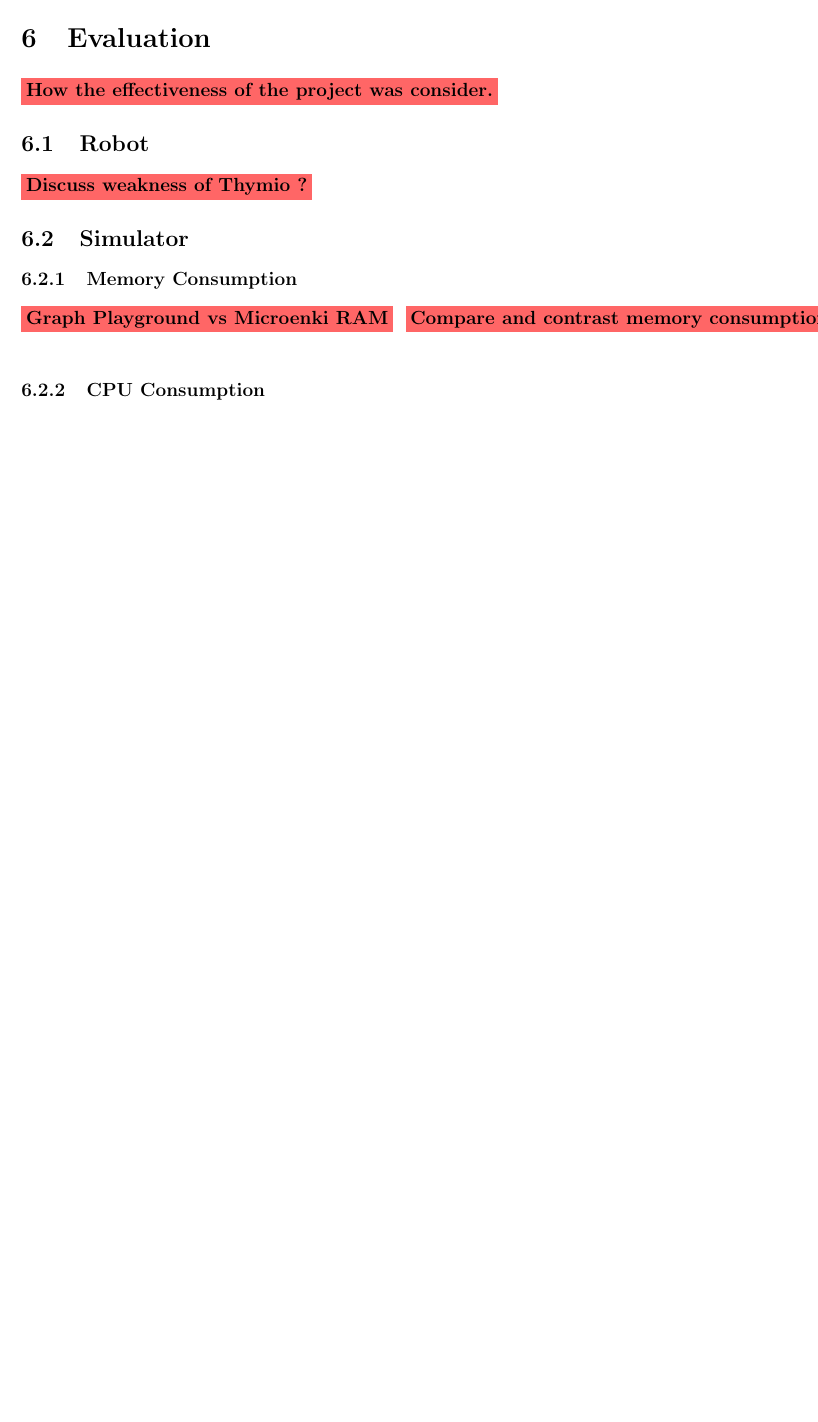
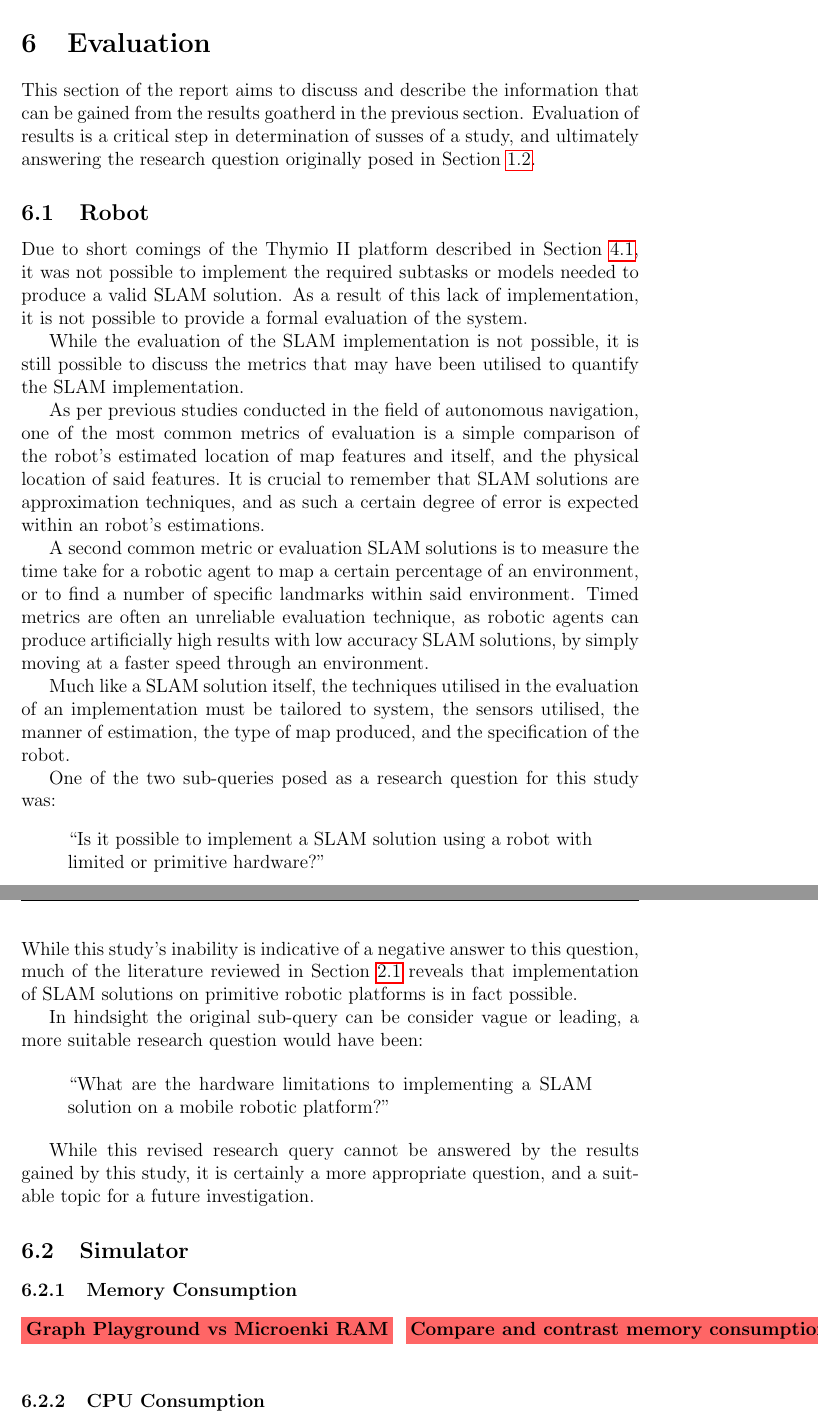
Before and after one commit to neaop/set11516_report, a LaTeX paper (tex/report.tex, which reads tex/report_evaluation.tex): part of page 30 of 39 before the commit and two parts of pages 30 and 31 of 40 after it, the two joined at a grey line, cut so that both start at the same text, the shorter picture padded with empty space. Compiled offline with pdfLaTeX.

Commit message:
Add to robot evaluation

```diff
--- a/tex/report_evaluation.tex
+++ b/tex/report_evaluation.tex
@@ -1,8 +1,62 @@
 \section{Evaluation}
-\editnote{How the effectiveness of the project was consider.}
+This section of the report aims to  discuss and describe the information that
+can be gained from the results goatherd in the previous section.
+Evaluation of results is a critical step in determination of susses of a
+study, and ultimately answering the research question originally posed in
+Section \ref{sec_res_q}.
 
 \subsection{Robot}
-\editnote{Discuss weakness of Thymio ?}
+Due to short comings of the Thymio II platform described in Section
+\ref{meth_slam}, it was not possible to implement the required subtasks or
+models needed to produce a valid SLAM solution.
+As a result of this lack of implementation, it is not possible to provide a
+formal evaluation of the system.
+
+While the evaluation  of the SLAM implementation is not possible, it is still
+possible to discuss the metrics that may have been utilised to quantify the
+SLAM implementation.
+
+As per previous studies conducted in the field of autonomous navigation, one of
+the most common metrics of evaluation is a simple comparison of the robot's
+estimated location of map features and itself, and the physical location of
+said features.
+It is crucial to remember that SLAM solutions are approximation techniques,
+and as such a certain degree of error is expected within an robot's
+estimations.
+
+A second common metric or evaluation SLAM solutions is to measure the time
+take for a robotic agent to map a certain percentage of an environment, or to
+find a number of specific landmarks within said environment.
+Timed metrics are often an unreliable evaluation technique, as robotic agents
+can produce artificially high results with low accuracy SLAM solutions, by
+simply moving at a faster speed through an environment.
+
+Much like a SLAM solution itself, the techniques utilised in the evaluation of
+an implementation must be tailored to system, the sensors utilised, the manner
+of estimation, the type of map produced, and the specification of the robot.
+
+One of the two sub-queries posed as a research question for this study was:
+\begin{quote}
+``Is it possible to implement a SLAM solution using a robot with limited or
+primitive hardware?''
+\end{quote}
+While this study's inability is indicative of a negative answer to this
+question, much of the literature reviewed in Section \ref{sec_slam} reveals
+that implementation of SLAM solutions on primitive robotic platforms is in
+fact possible.
+
+In hindsight the original sub-query can be consider vague or leading, a more
+suitable research question would have been:
+
+\begin{quote}
+``What are the hardware limitations to implementing a SLAM solution on a
+mobile robotic platform?''
+\end{quote}
+
+While this revised research query cannot be answered by the results gained by
+this study, it is certainly a more appropriate question, and a suitable topic
+for a future investigation.
+
 
 \subsection{Simulator}
 \subsubsection{Memory Consumption}
```
Also changed, not shown: tex/report_methodolgy.tex (+1 -1 lines).
